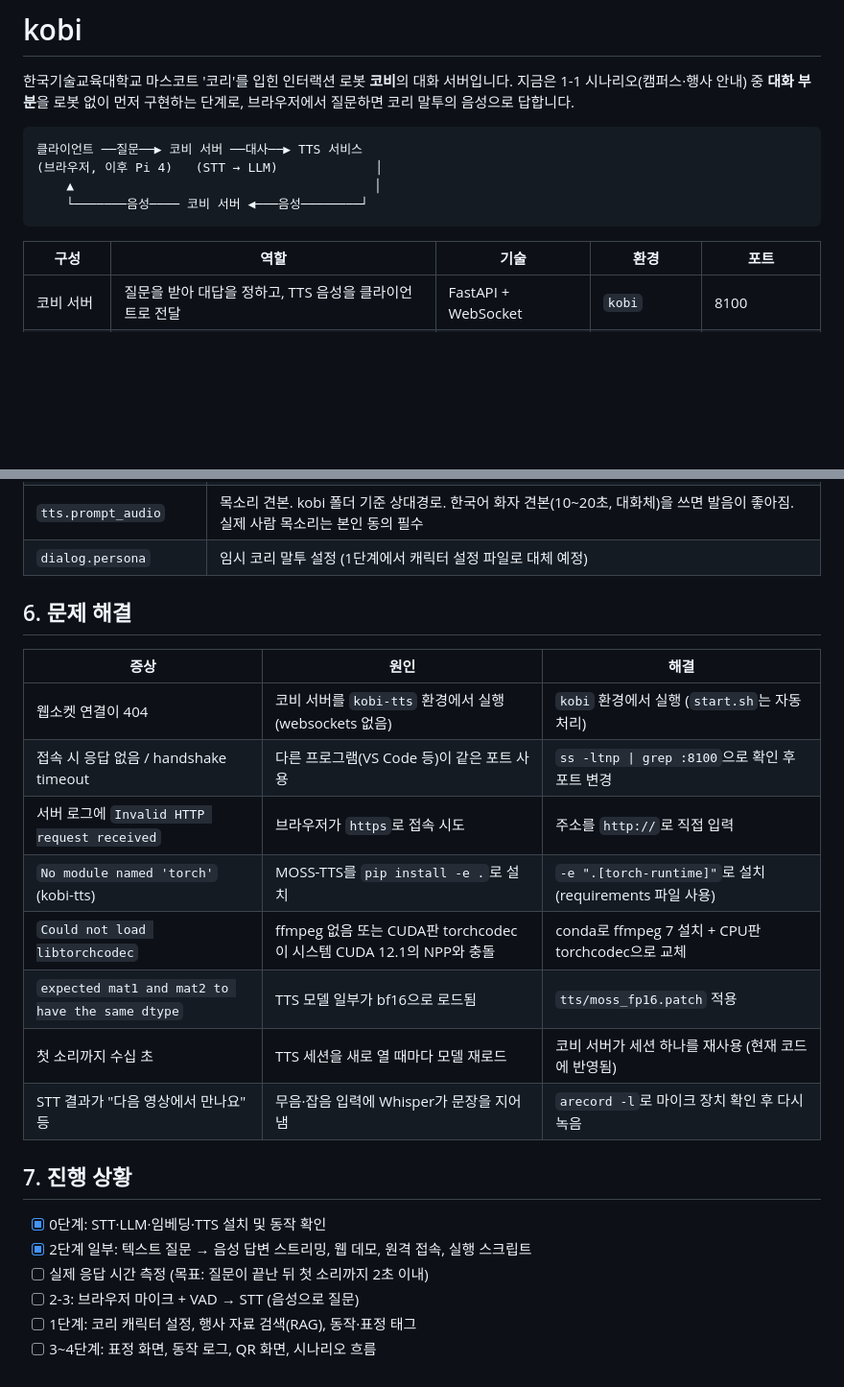
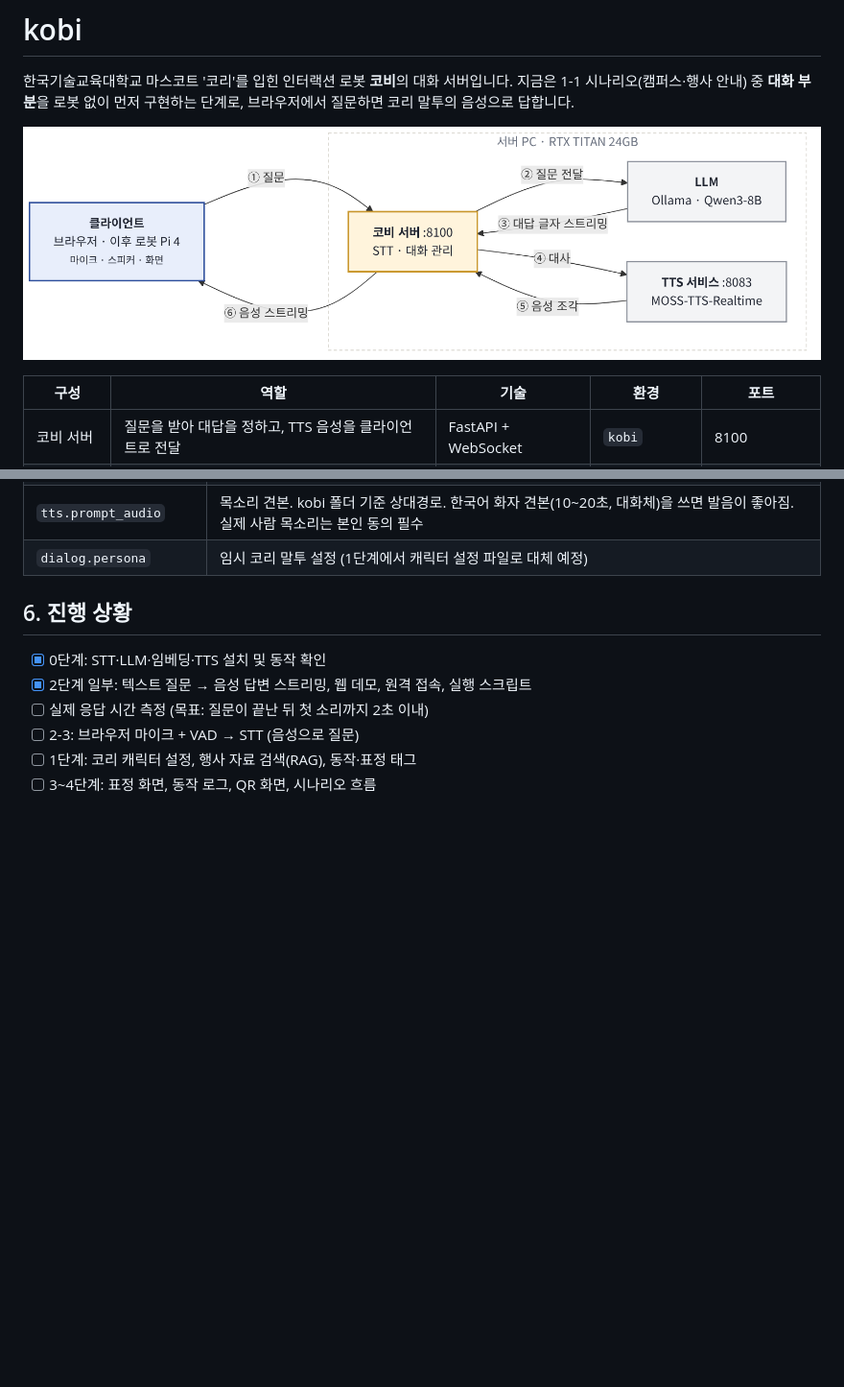
Before and after one commit to UnProMan/kobi, a Markdown page: README.md, 2 parts joined by grey strips. Shown at 96% size. Rendered like a GitHub page; pictures changed too: arch.png (added); blank space fills up the shorter version.

Commit message:
README.md 수정

````diff
--- a/README.md
+++ b/README.md
@@ -4,12 +4,7 @@
 지금은 1-1 시나리오(캠퍼스·행사 안내) 중 **대화 부분**을 로봇 없이 먼저 구현하는 단계로,
 브라우저에서 질문하면 코리 말투의 음성으로 답합니다.
 
-```
-클라이언트 ──질문──▶ 코비 서버 ──대사──▶ TTS 서비스
-(브라우저, 이후 Pi 4)   (STT → LLM)             │
-    ▲                                        │
-    └───────음성──── 코비 서버 ◀───음성────────┘
-```
+![코비 시스템 구성도](arch.png)
 
 | 구성 | 역할 | 기술 | 환경 | 포트 |
 |---|---|---|---|---|
@@ -133,20 +128,7 @@ chmod +x start.sh       # 처음 한 번
 | `tts.prompt_audio` | 목소리 견본. kobi 폴더 기준 상대경로. 한국어 화자 견본(10~20초, 대화체)을 쓰면 발음이 좋아짐. 실제 사람 목소리는 본인 동의 필수 |
 | `dialog.persona` | 임시 코리 말투 설정 (1단계에서 캐릭터 설정 파일로 대체 예정) |
 
-## 6. 문제 해결
-
-| 증상 | 원인 | 해결 |
-|---|---|---|
-| 웹소켓 연결이 404 | 코비 서버를 `kobi-tts` 환경에서 실행 (websockets 없음) | `kobi` 환경에서 실행 (`start.sh`는 자동 처리) |
-| 접속 시 응답 없음 / handshake timeout | 다른 프로그램(VS Code 등)이 같은 포트 사용 | `ss -ltnp \| grep :8100`으로 확인 후 포트 변경 |
-| 서버 로그에 `Invalid HTTP request received` | 브라우저가 `https`로 접속 시도 | 주소를 `http://`로 직접 입력 |
-| `No module named 'torch'` (kobi-tts) | MOSS-TTS를 `pip install -e .`로 설치 | `-e ".[torch-runtime]"`로 설치 (requirements 파일 사용) |
-| `Could not load libtorchcodec` | ffmpeg 없음 또는 CUDA판 torchcodec이 시스템 CUDA 12.1의 NPP와 충돌 | conda로 ffmpeg 7 설치 + CPU판 torchcodec으로 교체 |
-| `expected mat1 and mat2 to have the same dtype` | TTS 모델 일부가 bf16으로 로드됨 | `tts/moss_fp16.patch` 적용 |
-| 첫 소리까지 수십 초 | TTS 세션을 새로 열 때마다 모델 재로드 | 코비 서버가 세션 하나를 재사용 (현재 코드에 반영됨) |
-| STT 결과가 "다음 영상에서 만나요" 등 | 무음·잡음 입력에 Whisper가 문장을 지어냄 | `arecord -l`로 마이크 장치 확인 후 다시 녹음 |
-
-## 7. 진행 상황
+## 6. 진행 상황
 
 - [x] 0단계: STT·LLM·임베딩·TTS 설치 및 동작 확인
 - [x] 2단계 일부: 텍스트 질문 → 음성 답변 스트리밍, 웹 데모, 원격 접속, 실행 스크립트
````
